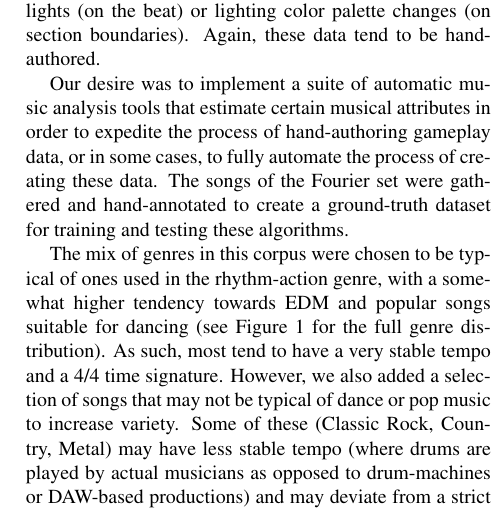
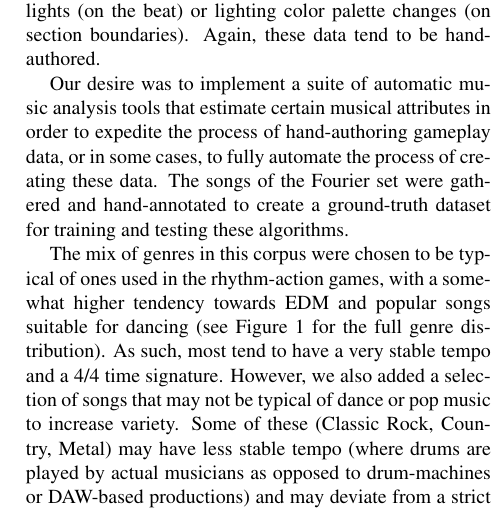
Before and after one commit to urinieto/dataset-submission19, a LaTeX paper (paper/ISMIR2019template.tex): part of one column of page 3 of 8, cut so that both start at the same text. Compiled offline with pdfLaTeX.

Commit message:
Addressed Eran's comment

```diff
--- a/paper/ISMIR2019template.tex
+++ b/paper/ISMIR2019template.tex
@@ -149,7 +149,7 @@ The primary motivation of this work is based on the need to create gameplay data
 
 Our desire was to implement a suite of automatic music analysis tools that estimate certain musical attributes in order to expedite the process of hand-authoring gameplay data, or in some cases, to fully automate the process of creating these data. The songs of the \setName~set were gathered and hand-annotated to create a ground-truth dataset for training and testing these algorithms.
 
-The mix of genres in this corpus were chosen to be typical of ones used in the rhythm-action genre, with a somewhat higher tendency towards EDM and popular songs suitable for dancing (see Figure~\ref{fig:genres_dist} for the full genre distribution).
+The mix of genres in this corpus were chosen to be typical of ones used in the rhythm-action games, with a somewhat higher tendency towards EDM and popular songs suitable for dancing (see Figure~\ref{fig:genres_dist} for the full genre distribution).
 As such, most tend to have a very stable tempo and a 4/4 time signature.
 However, we also added a selection of songs that may not be typical of dance or pop music to increase variety.
 Some of these (Classic Rock, Country, Metal) may have less stable tempo (where drums are played by actual musicians as opposed to drum-machines or DAW-based productions) and may deviate from a strict 4/4 meter.
```
